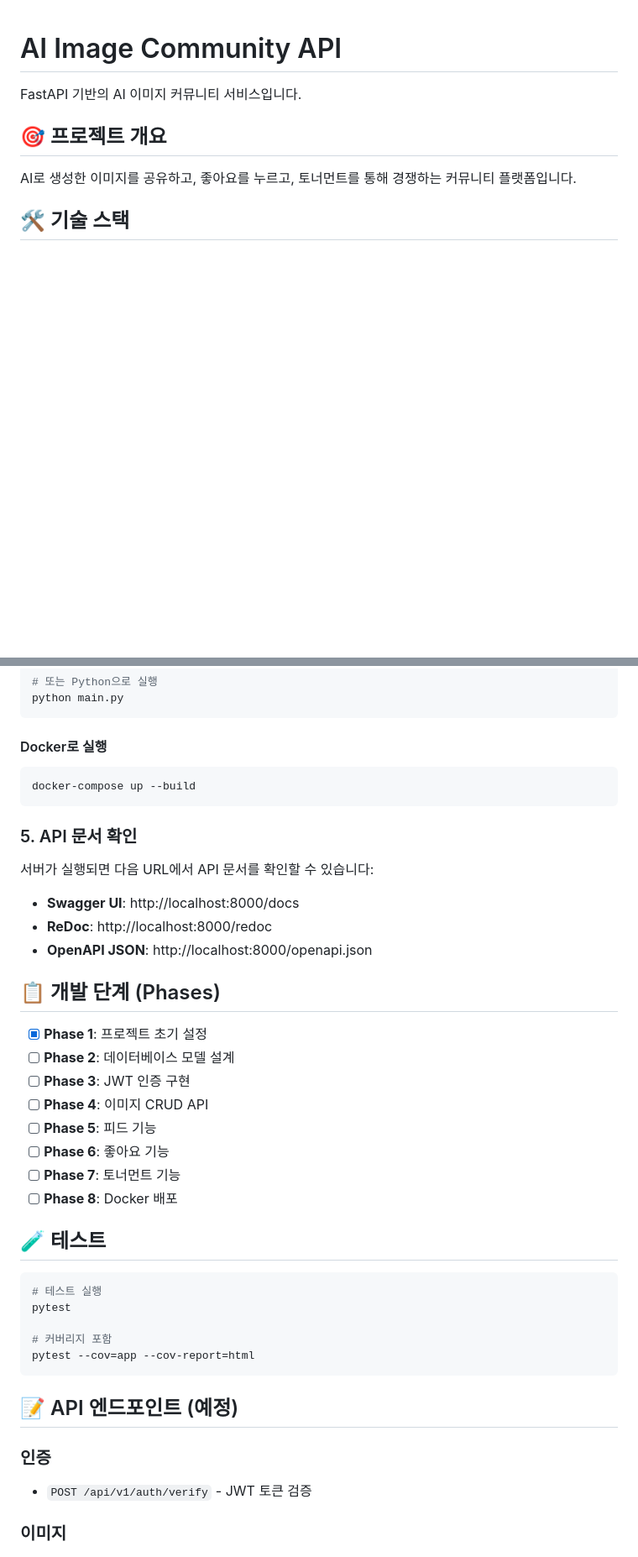
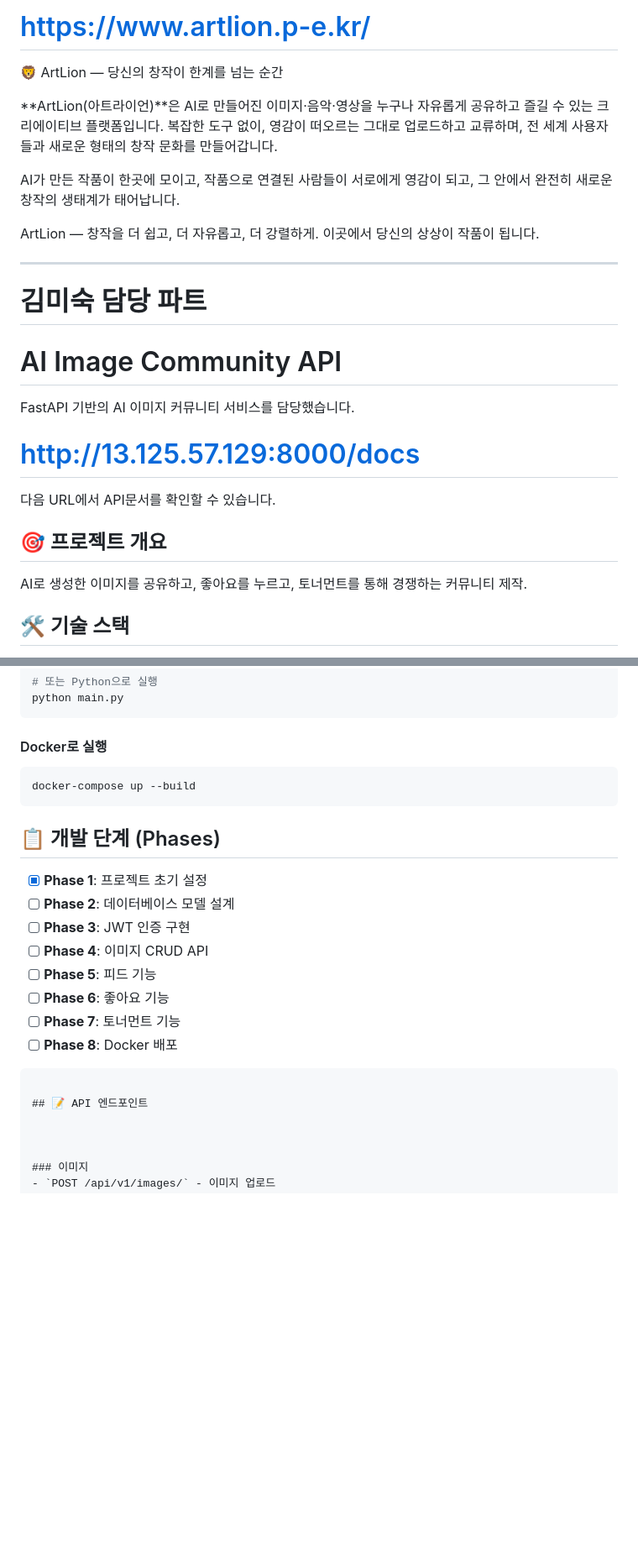
Before and after one commit to toriyang79/1team-project, a Markdown page: README.md, 2 parts joined by grey strips. Shown at 84% size. Drawn GitHub-style; blank space fills up the shorter version.

````diff
--- a/README.md
+++ b/README.md
@@ -1,10 +1,33 @@
+
+# https://www.artlion.p-e.kr/
+🦁 ArtLion — 당신의 창작이 한계를 넘는 순간
+
+**ArtLion(아트라이언)**은 AI로 만들어진 이미지·음악·영상을 누구나 자유롭게 공유하고 즐길 수 있는 크리에이티브 플랫폼입니다.
+복잡한 도구 없이, 영감이 떠오르는 그대로 업로드하고 교류하며, 전 세계 사용자들과 새로운 형태의 창작 문화를 만들어갑니다.
+
+AI가 만든 작품이 한곳에 모이고, 작품으로 연결된 사람들이 서로에게 영감이 되고,
+그 안에서 완전히 새로운 창작의 생태계가 태어납니다.
+
+ArtLion — 창작을 더 쉽고, 더 자유롭고, 더 강렬하게.
+이곳에서 당신의 상상이 작품이 됩니다.
+
+---
+
+
+
+# 김미숙 담당 파트
+
 # AI Image Community API
+FastAPI 기반의 AI 이미지 커뮤니티 서비스를 담당했습니다.
 
-FastAPI 기반의 AI 이미지 커뮤니티 서비스입니다.
+# http://13.125.57.129:8000/docs
+다음 URL에서 API문서를 확인할 수 있습니다.
+
+
 
 ## 🎯 프로젝트 개요
 
-AI로 생성한 이미지를 공유하고, 좋아요를 누르고, 토너먼트를 통해 경쟁하는 커뮤니티 플랫폼입니다.
+AI로 생성한 이미지를 공유하고, 좋아요를 누르고, 토너먼트를 통해 경쟁하는 커뮤니티 제작.
 
 ## 🛠 기술 스택
 
@@ -107,14 +114,6 @@ python main.py
 docker-compose up --build
 ```
 
-### 5. API 문서 확인
-
-서버가 실행되면 다음 URL에서 API 문서를 확인할 수 있습니다:
-
-- **Swagger UI**: http://localhost:8000/docs
-- **ReDoc**: http://localhost:8000/redoc
-- **OpenAPI JSON**: http://localhost:8000/openapi.json
-
 ## 📋 개발 단계 (Phases)
 
 - [x] **Phase 1**: 프로젝트 초기 설정
@@ -126,20 +125,11 @@ docker-compose up --build
 - [ ] **Phase 7**: 토너먼트 기능
 - [ ] **Phase 8**: Docker 배포
 
-## 🧪 테스트
-
-```bash
-# 테스트 실행
-pytest
-
-# 커버리지 포함
-pytest --cov=app --cov-report=html
 ```
 
-## 📝 API 엔드포인트 (예정)
+## 📝 API 엔드포인트
 
-### 인증
-- `POST /api/v1/auth/verify` - JWT 토큰 검증
+
 
 ### 이미지
 - `POST /api/v1/images/` - 이미지 업로드
````
Also changed, not shown: other parts of README.md (+0 -89 lines).
